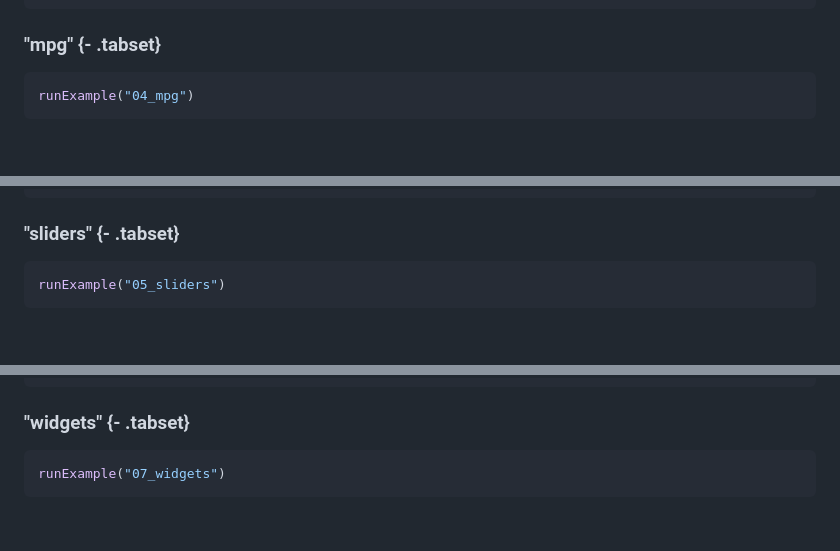
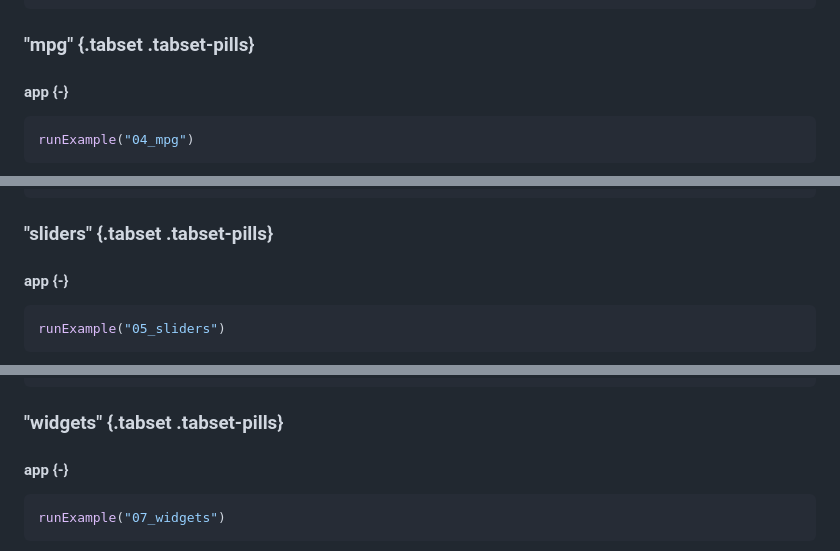
Before and after one commit to mcanouil/rshiny, a Markdown page: README.md, 3 parts joined by grey strips. Drawn GitHub-style; blank space fills up the shorter version.

````diff
--- a/README.md
+++ b/README.md
@@ -272,7 +280,9 @@ server <- function(input, output) {
 ```
 
 
-### "mpg" {- .tabset}
+### "mpg" {.tabset .tabset-pills}
+
+#### app {-}
 
 
 
@@ -328,7 +338,9 @@ server <- function(input, output) {
 ```
 
 
-### "sliders" {- .tabset}
+### "sliders" {.tabset .tabset-pills}
+
+#### app {-}
 
 
 
@@ -477,7 +491,9 @@ server <- function(input, output) {
 ```
 
 
-### "widgets" {- .tabset}
+### "widgets" {.tabset .tabset-pills}
+
+#### app {-}
 
 
 
````
Also changed, not shown: other parts of README.md (+21 -29 lines), images/06_tabsets.png, images/11_timer.png, 2 other files.
